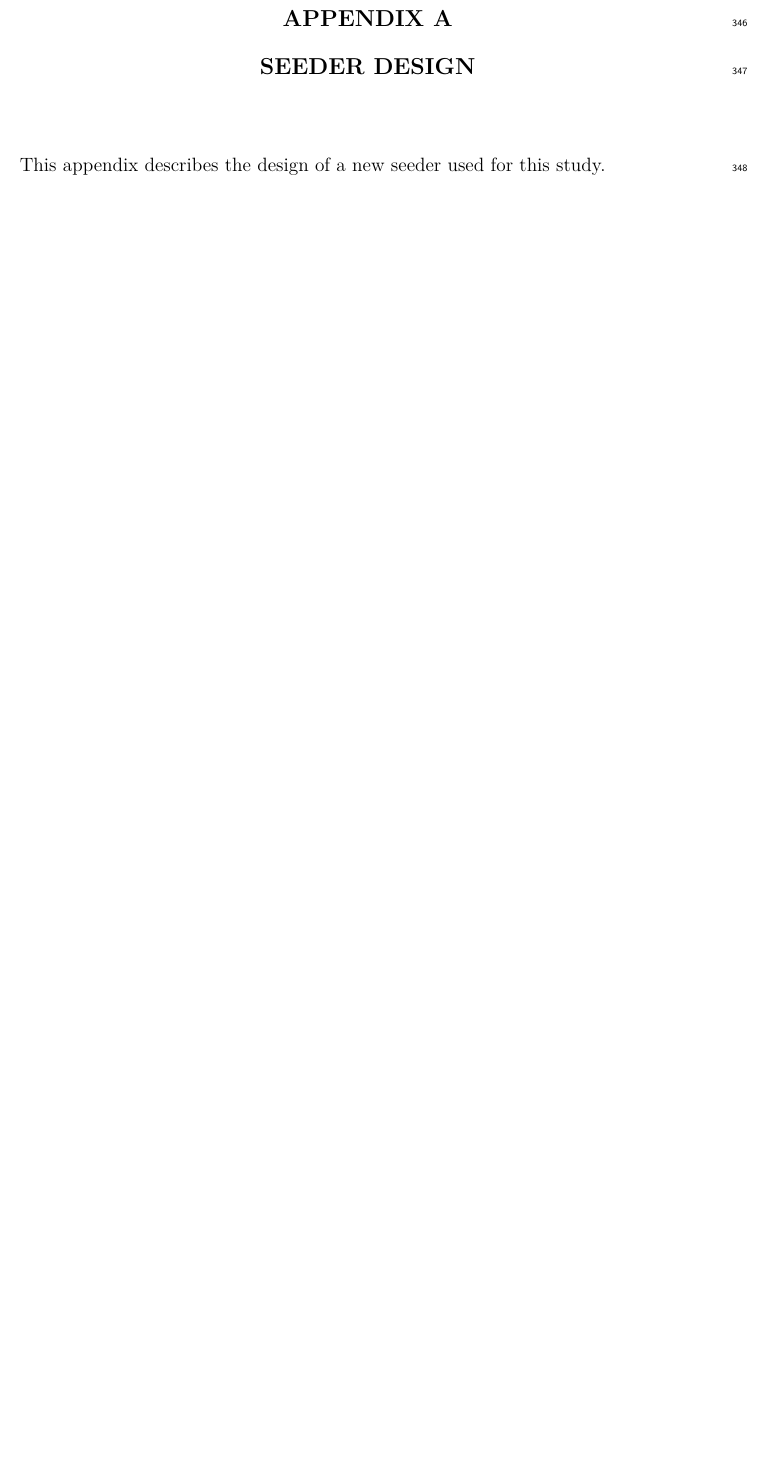
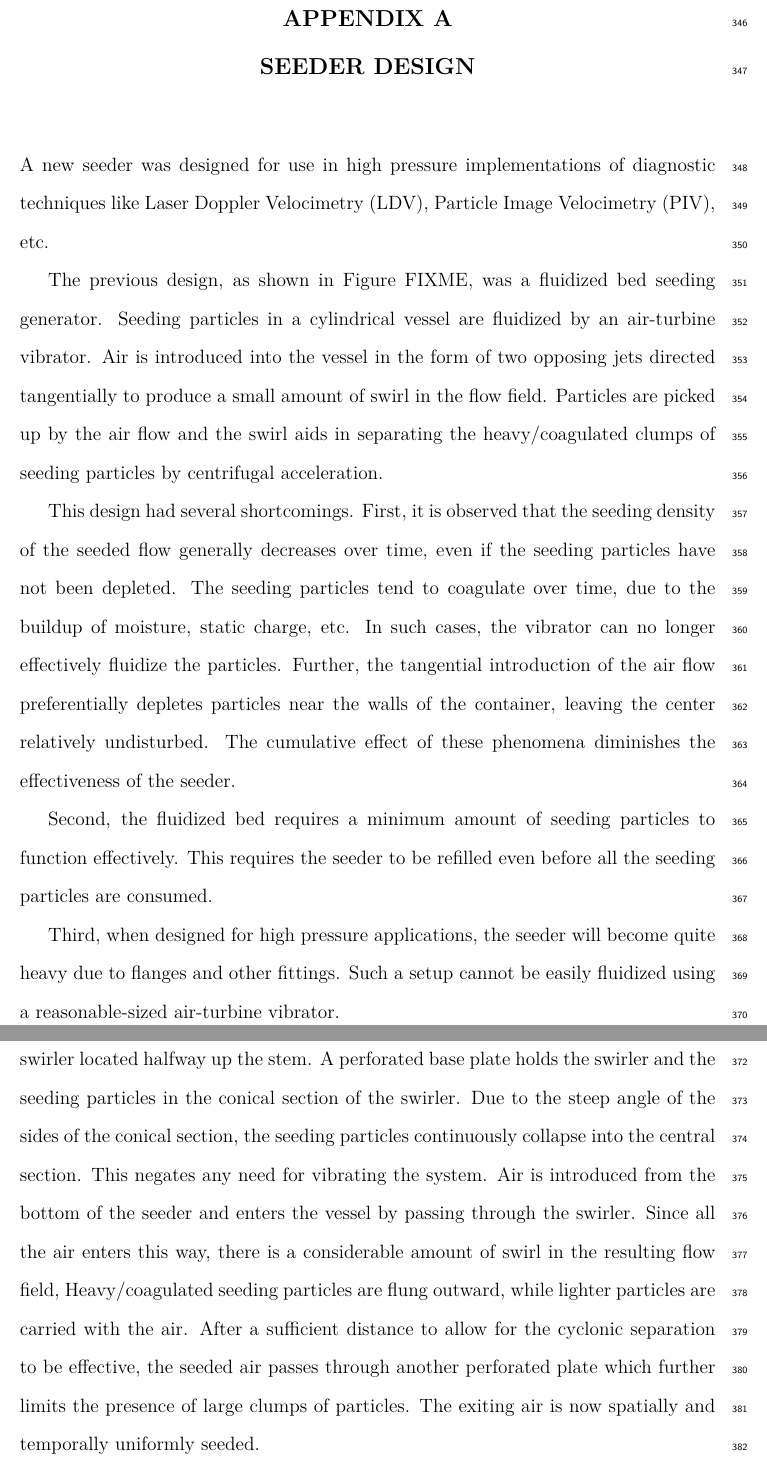
Before and after one commit to dekonvoluted/thesis, a LaTeX thesis (periagaram_karthik_b_201212_phd.tex, which reads ap-seeder.tex): part of page 21 of 32 before the commit and two parts of pages 21 and 22 of 33 after it, the two joined at a grey line, cut so that both start at the same text, the shorter picture padded with empty space. Compiled offline with pdfLaTeX.

Commit message:
Added seeder design appendix
* Text-complete. Needs two figures for old and new designs.

```diff
--- a/ap-seeder.tex
+++ b/ap-seeder.tex
@@ -1,4 +1,32 @@
 \chapter{Seeder Design}
 \label{app:seeder}
 
-This appendix describes the design of a new seeder used for this study.
+A new seeder was designed for use in high pressure implementations of diagnostic techniques like Laser Doppler Velocimetry (LDV), Particle Image Velocimetry (PIV), etc.
+
+The previous design, as shown in Figure FIXME, was a fluidized bed seeding generator.
+Seeding particles in a cylindrical vessel are fluidized by an air-turbine vibrator.
+Air is introduced into the vessel in the form of two opposing jets directed tangentially to produce a small amount of swirl in the flow field.
+Particles are picked up by the air flow and the swirl aids in separating the heavy/coagulated clumps of seeding particles by centrifugal acceleration.
+
+This design had several shortcomings.
+First, it is observed that the seeding density of the seeded flow generally decreases over time, even if the seeding particles have not been depleted.
+The seeding particles tend to coagulate over time, due to the buildup of moisture, static charge, etc.
+In such cases, the vibrator can no longer effectively fluidize the particles.
+Further, the tangential introduction of the air flow preferentially depletes particles near the walls of the container, leaving the center relatively undisturbed.
+The cumulative effect of these phenomena diminishes the effectiveness of the seeder.
+
+Second, the fluidized bed requires a minimum amount of seeding particles to function effectively.
+This requires the seeder to be refilled even before all the seeding particles are consumed.
+
+Third, when designed for high pressure applications, the seeder will become quite heavy due to flanges and other fittings.
+Such a setup cannot be easily fluidized using a reasonable-sized air-turbine vibrator.
+
+The new seeder design is shown in Figure FIXME, and resembles a funnel with a swirler located halfway up the stem.
+A perforated base plate holds the swirler and the seeding particles in the conical section of the swirler.
+Due to the steep angle of the sides of the conical section, the seeding particles continuously collapse into the central section.
+This negates any need for vibrating the system.
+Air is introduced from the bottom of the seeder and enters the vessel by passing through the swirler.
+Since all the air enters this way, there is a considerable amount of swirl in the resulting flow field,
+Heavy/coagulated seeding particles are flung outward, while lighter particles are carried with the air.
+After a sufficient distance to allow for the cyclonic separation to be effective, the seeded air passes through another perforated plate which further limits the presence of large clumps of particles.
+The exiting air is now spatially and temporally uniformly seeded.
```
Also changed, not shown: periagaram_karthik_b_201212_phd.pdf.
